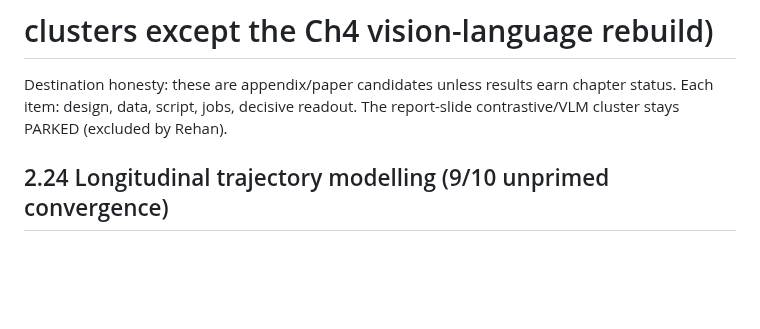
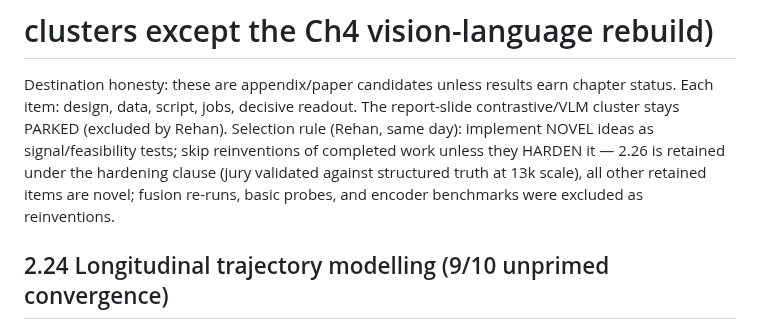
Before and after one commit to rzuberi/thesis, a Markdown page: docs/blankslate_implementation_plan.md, the part around the change. Drawn GitHub-style; blank space fills up the shorter version.

Commit message:
selection rule recorded: novel or hardening only

```diff
--- a/docs/blankslate_implementation_plan.md
+++ b/docs/blankslate_implementation_plan.md
@@ -4,6 +4,11 @@
 Destination honesty: these are appendix/paper candidates unless results earn
 chapter status. Each item: design, data, script, jobs, decisive readout.
 The report-slide contrastive/VLM cluster stays PARKED (excluded by Rehan).
+Selection rule (Rehan, same day): implement NOVEL ideas as signal/feasibility
+tests; skip reinventions of completed work unless they HARDEN it — 2.26 is
+retained under the hardening clause (jury validated against structured truth
+at 13k scale), all other retained items are novel; fusion re-runs, basic
+probes, and encoder benchmarks were excluded as reinventions.
 
 ## 2.24 Longitudinal trajectory modelling (9/10 unprimed convergence)
 
```
